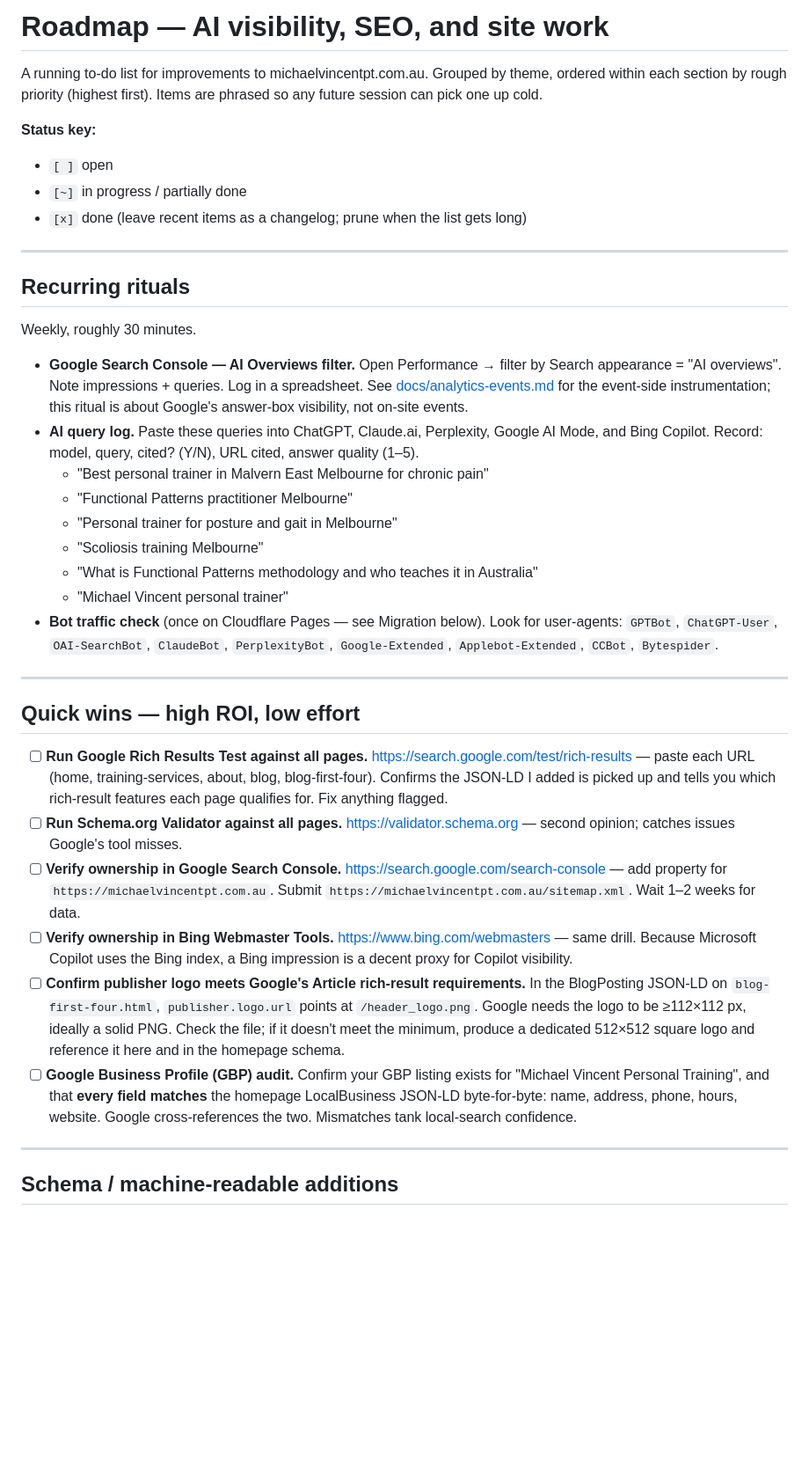
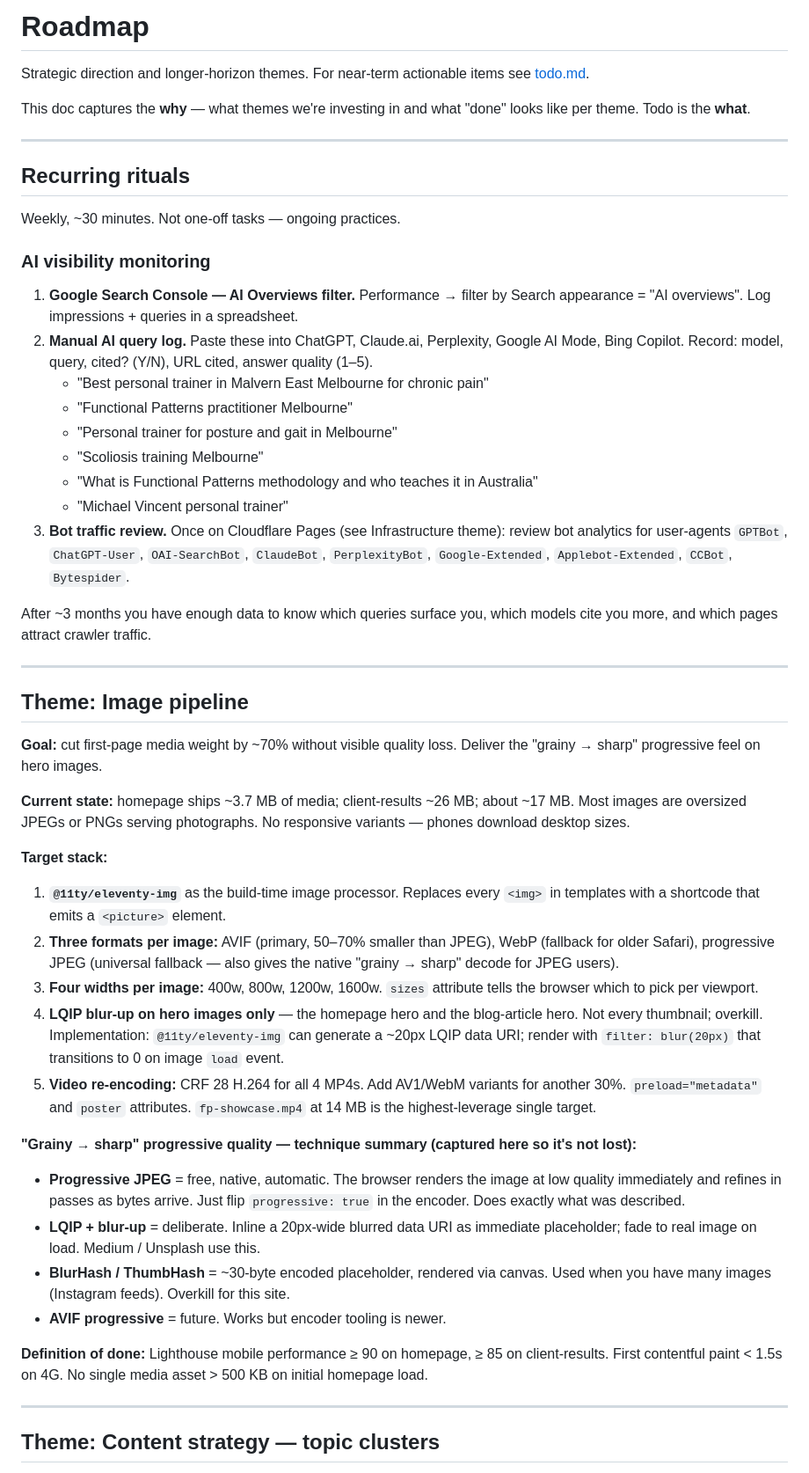
Before and after one commit to michaelnmotion/mvpt_site, a Markdown page: docs/roadmap.md, the part around one of its changes. Shown at 88% size. Rendered like a GitHub page; blank space fills up the shorter version.

```diff
--- a/docs/roadmap.md
+++ b/docs/roadmap.md
@@ -1,40 +1,55 @@
-# Roadmap — AI visibility, SEO, and site work
+# Roadmap
 
-A running to-do list for improvements to michaelvincentpt.com.au. Grouped by theme, ordered within each section by rough priority (highest first). Items are phrased so any future session can pick one up cold.
+Strategic direction and longer-horizon themes. For near-term actionable items see [todo.md](todo.md).
 
-**Status key:**
-- `[ ]` open
-- `[~]` in progress / partially done
-- `[x]` done (leave recent items as a changelog; prune when the list gets long)
+This doc captures the **why** — what themes we're investing in and what "done" looks like per theme. Todo is the **what**.
 
 ---
 
 ## Recurring rituals
 
-Weekly, roughly 30 minutes.
+Weekly, ~30 minutes. Not one-off tasks — ongoing practices.
 
-- **Google Search Console — AI Overviews filter.** Open Performance → filter by Search appearance = "AI overviews". Note impressions + queries. Log in a spreadsheet. See [docs/analytics-events.md](analytics-events.md) for the event-side instrumentation; this ritual is about Google's answer-box visibility, not on-site events.
-- **AI query log.** Paste these queries into ChatGPT, Claude.ai, Perplexity, Google AI Mode, and Bing Copilot. Record: model, query, cited? (Y/N), URL cited, answer quality (1–5).
-  - "Best personal trainer in Malvern East Melbourne for chronic pain"
-  - "Functional Patterns practitioner Melbourne"
-  - "Personal trainer for posture and gait in Melbourne"
-  - "Scoliosis training Melbourne"
-  - "What is Functional Patterns methodology and who teaches it in Australia"
-  - "Michael Vincent personal trainer"
-- **Bot traffic check** (once on Cloudflare Pages — see Migration below). Look for user-agents: `GPTBot`, `ChatGPT-User`, `OAI-SearchBot`, `ClaudeBot`, `PerplexityBot`, `Google-Extended`, `Applebot-Extended`, `CCBot`, `Bytespider`.
+### AI visibility monitoring
+
+1. **Google Search Console — AI Overviews filter.** Performance → filter by Search appearance = "AI overviews". Log impressions + queries in a spreadsheet.
+2. **Manual AI query log.** Paste these into ChatGPT, Claude.ai, Perplexity, Google AI Mode, Bing Copilot. Record: model, query, cited? (Y/N), URL cited, answer quality (1–5).
+   - "Best personal trainer in Malvern East Melbourne for chronic pain"
+   - "Functional Patterns practitioner Melbourne"
+   - "Personal trainer for posture and gait in Melbourne"
+   - "Scoliosis training Melbourne"
+   - "What is Functional Patterns methodology and who teaches it in Australia"
+   - "Michael Vincent personal trainer"
+3. **Bot traffic review.** Once on Cloudflare Pages (see Infrastructure theme): review bot analytics for user-agents `GPTBot`, `ChatGPT-User`, `OAI-SearchBot`, `ClaudeBot`, `PerplexityBot`, `Google-Extended`, `Applebot-Extended`, `CCBot`, `Bytespider`.
+
+After ~3 months you have enough data to know which queries surface you, which models cite you more, and which pages attract crawler traffic.
 
 ---
 
-## Quick wins — high ROI, low effort
+## Theme: Image pipeline
 
-- [ ] **Run Google Rich Results Test against all pages.** https://search.google.com/test/rich-results — paste each URL (home, training-services, about, blog, blog-first-four). Confirms the JSON-LD I added is picked up and tells you which rich-result features each page qualifies for. Fix anything flagged.
-- [ ] **Run Schema.org Validator against all pages.** https://validator.schema.org — second opinion; catches issues Google's tool misses.
-- [ ] **Verify ownership in Google Search Console.** https://search.google.com/search-console — add property for `https://michaelvincentpt.com.au`. Submit `https://michaelvincentpt.com.au/sitemap.xml`. Wait 1–2 weeks for data.
-- [ ] **Verify ownership in Bing Webmaster Tools.** https://www.bing.com/webmasters — same drill. Because Microsoft Copilot uses the Bing index, a Bing impression is a decent proxy for Copilot visibility.
-- [ ] **Confirm publisher logo meets Google's Article rich-result requirements.** In the BlogPosting JSON-LD on `blog-first-four.html`, `publisher.logo.url` points at `/header_logo.png`. Google needs the logo to be ≥112×112 px, ideally a solid PNG. Check the file; if it doesn't meet the minimum, produce a dedicated 512×512 square logo and reference it here and in the homepage schema.
-- [ ] **Google Business Profile (GBP) audit.** Confirm your GBP listing exists for "Michael Vincent Personal Training", and that **every field matches** the homepage LocalBusiness JSON-LD byte-for-byte: name, address, phone, hours, website. Google cross-references the two. Mismatches tank local-search confidence.
+**Goal:** cut first-page media weight by ~70% without visible quality loss. Deliver the "grainy → sharp" progressive feel on hero images.
+
+**Current state:** homepage ships ~3.7 MB of media; client-results ~26 MB; about ~17 MB. Most images are oversized JPEGs or PNGs serving photographs. No responsive variants — phones download desktop sizes.
+
+**Target stack:**
+
+1. **`@11ty/eleventy-img`** as the build-time image processor. Replaces every `<img>` in templates with a shortcode that emits a `<picture>` element.
+2. **Three formats per image:** AVIF (primary, 50–70% smaller than JPEG), WebP (fallback for older Safari), progressive JPEG (universal fallback — also gives the native "grainy → sharp" decode for JPEG users).
+3. **Four widths per image:** 400w, 800w, 1200w, 1600w. `sizes` attribute tells the browser which to pick per viewport.
+4. **LQIP blur-up on hero images only** — the homepage hero and the blog-article hero. Not every thumbnail; overkill. Implementation: `@11ty/eleventy-img` can generate a ~20px LQIP data URI; render with `filter: blur(20px)` that transitions to 0 on image `load` event.
+5. **Video re-encoding:** CRF 28 H.264 for all 4 MP4s. Add AV1/WebM variants for another 30%. `preload="metadata"` and `poster` attributes. `fp-showcase.mp4` at 14 MB is the highest-leverage single target.
+
+**"Grainy → sharp" progressive quality — technique summary (captured here so it's not lost):**
+
+- **Progressive JPEG** = free, native, automatic. The browser renders the image at low quality immediately and refines in passes as bytes arrive. Just flip `progressive: true` in the encoder. Does exactly what was described.
+- **LQIP + blur-up** = deliberate. Inline a 20px-wide blurred data URI as immediate placeholder; fade to real image on load. Medium / Unsplash use this.
+- **BlurHash / ThumbHash** = ~30-byte encoded placeholder, rendered via canvas. Used when you have many images (Instagram feeds). Overkill for this site.
+- **AVIF progressive** = future. Works but encoder tooling is newer.
+
+**Definition of done:** Lighthouse mobile performance ≥ 90 on homepage, ≥ 85 on client-results. First contentful paint < 1.5s on 4G. No single media asset > 500 KB on initial homepage load.
 
 ---
 
-## Schema / machine-readable additions
+## Theme: Content strategy — topic clusters
 
```
Also changed, not shown: other parts of docs/roadmap.md (+99 -42 lines), docs/todo.md (added, +63 -0 lines).
